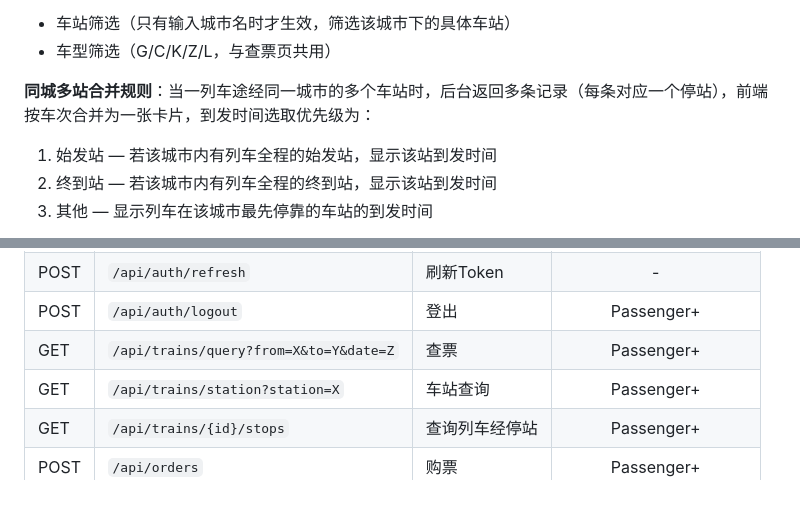
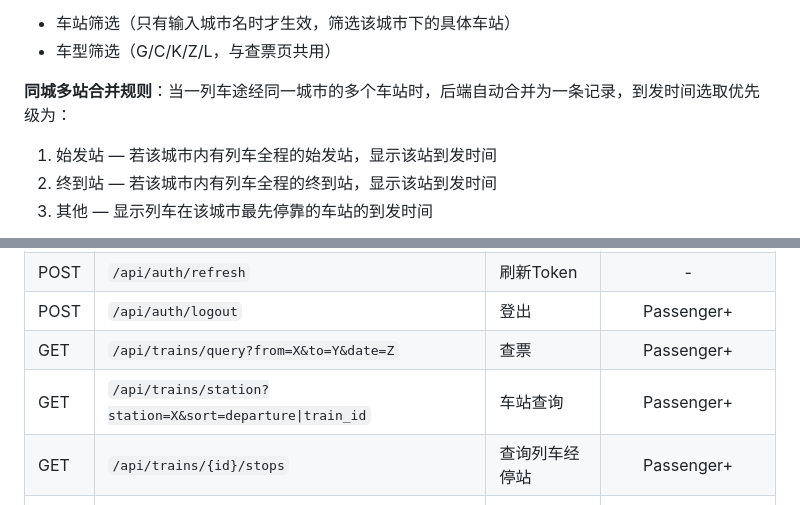
Before and after one commit to 2980454492/12306_realway_system, a Markdown page: requirtment.md, 2 parts joined by grey strips. GitHub-like rendering.

Commit message:
【doc-sync】

```diff
--- a/requirtment.md
+++ b/requirtment.md
@@ -111,7 +111,7 @@
 - 车站筛选（只有输入城市名时才生效，筛选该城市下的具体车站）
 - 车型筛选（G/C/K/Z/L，与查票页共用）
 
-**同城多站合并规则**：当一列车途经同一城市的多个车站时，后台返回多条记录（每条对应一个停站），前端按车次合并为一张卡片，到发时间选取优先级为：
+**同城多站合并规则**：当一列车途经同一城市的多个车站时，后端自动合并为一条记录，到发时间选取优先级为：
 
 1. 始发站 — 若该城市内有列车全程的始发站，显示该站到发时间
 2. 终到站 — 若该城市内有列车全程的终到站，显示该站到发时间
@@ -516,7 +516,7 @@ SeatBitmap
 | POST | `/api/auth/refresh` | 刷新Token | - |
 | POST | `/api/auth/logout` | 登出 | Passenger+ |
 | GET | `/api/trains/query?from=X&to=Y&date=Z` | 查票 | Passenger+ |
-| GET | `/api/trains/station?station=X` | 车站查询 | Passenger+ |
+| GET | `/api/trains/station?station=X&sort=departure\|train_id` | 车站查询 | Passenger+ |
 | GET | `/api/trains/{id}/stops` | 查询列车经停站 | Passenger+ |
 | POST | `/api/orders` | 购票 | Passenger+ |
 | POST | `/api/orders/{id}/refund` | 退票 | Passenger+(仅自己订单) |
```
Also changed, not shown: README.md (+1 -1 lines).
